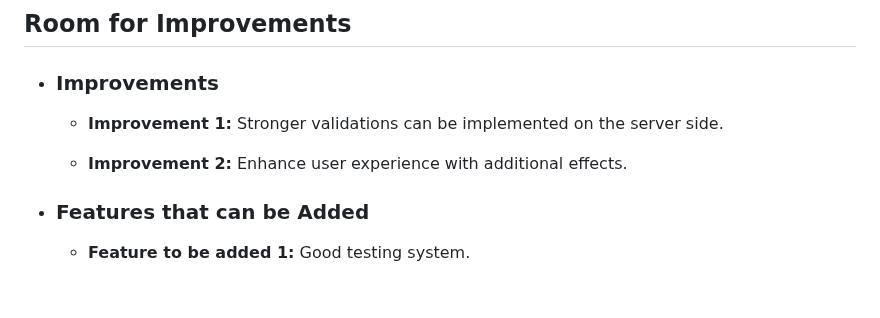
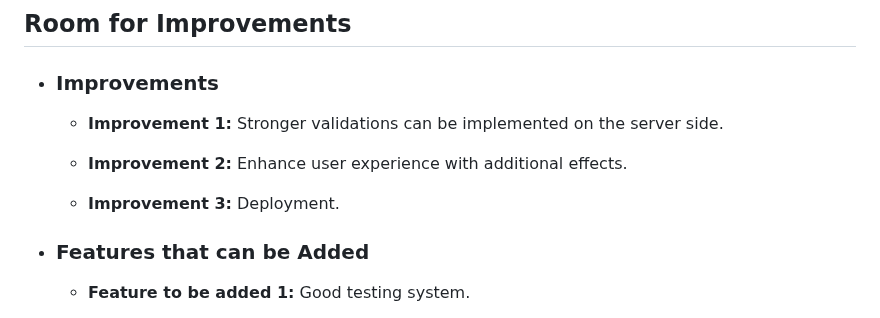
Before and after one commit to KristinaStrateva/Pyrography-Art-Gallery, a Markdown page: README.md, the part around the change. Rendered like a GitHub page; blank space fills up the shorter version.

```diff
--- a/README.md
+++ b/README.md
@@ -271,6 +271,8 @@ The documentation below assumes you are pre-pending the Base URL to the endpoint
 
     - **Improvement 2:** Enhance user experience with additional effects.
 
+    - **Improvement 3:** Deployment.
+
 - ### Features that can be Added
 
     - **Feature to be added 1:** Good testing system.
```
